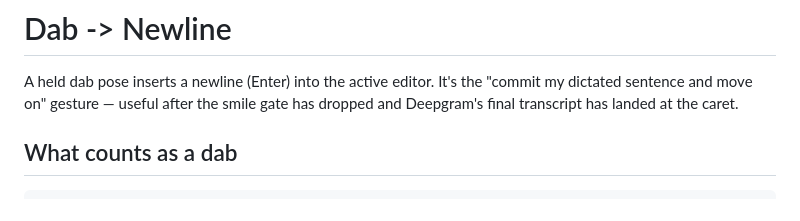
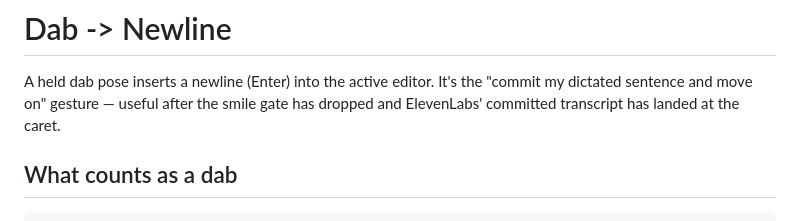
Before and after one commit to MadanChaollaPark/head-voice-input, a Markdown page: docs/dab.md, the part around the change. Drawn GitHub-style.

Commit message:
docs(dab): reference committed ElevenLabs transcript

```diff
--- a/docs/dab.md
+++ b/docs/dab.md
@@ -2,7 +2,7 @@
 
 A held dab pose inserts a newline (Enter) into the active editor. It's the
 "commit my dictated sentence and move on" gesture — useful after the smile gate
-has dropped and Deepgram's final transcript has landed at the caret.
+has dropped and ElevenLabs' committed transcript has landed at the caret.
 
 ## What counts as a dab
 
```
